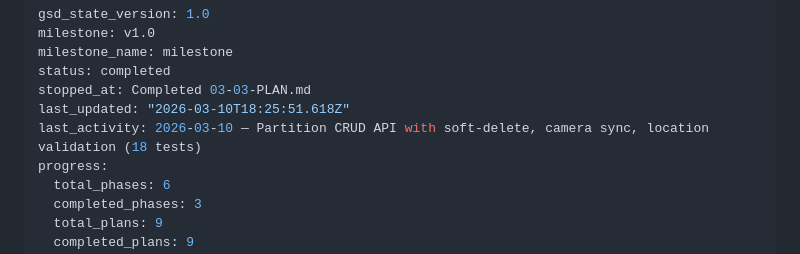
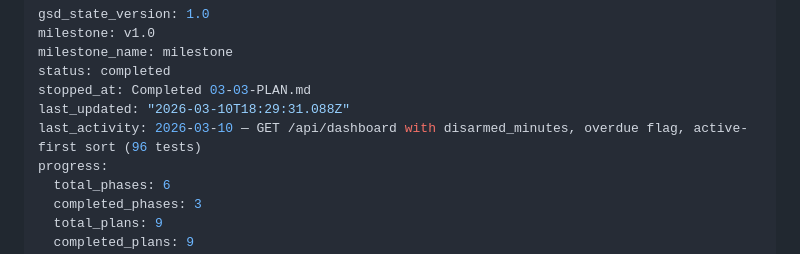
Before and after one commit to blitzu/hikvision-partition-manager, a Markdown page: .planning/STATE.md, the part around the change. GitHub-like rendering.

Commit message:
docs(phase-03): complete phase execution

```diff
--- a/.planning/STATE.md
+++ b/.planning/STATE.md
@@ -4,8 +4,8 @@ milestone: v1.0
 milestone_name: milestone
 status: completed
 stopped_at: Completed 03-03-PLAN.md
-last_updated: "2026-03-10T18:25:51.618Z"
-last_activity: 2026-03-10 — Partition CRUD API with soft-delete, camera sync, location validation (18 tests)
+last_updated: "2026-03-10T18:29:31.088Z"
+last_activity: 2026-03-10 — GET /api/dashboard with disarmed_minutes, overdue flag, active-first sort (96 tests)
 progress:
   total_phases: 6
   completed_phases: 3
```
Also changed, not shown: 1 other file.
